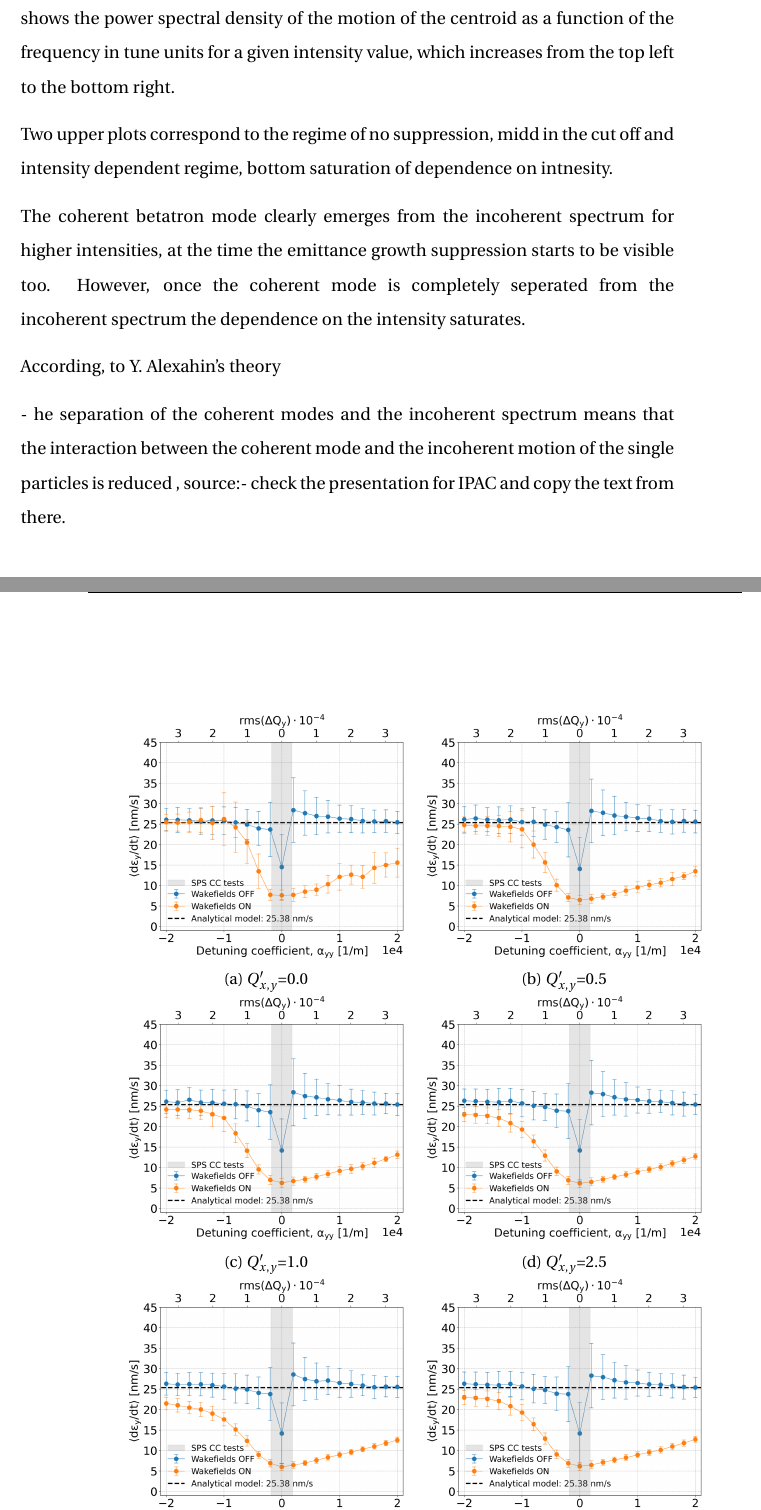
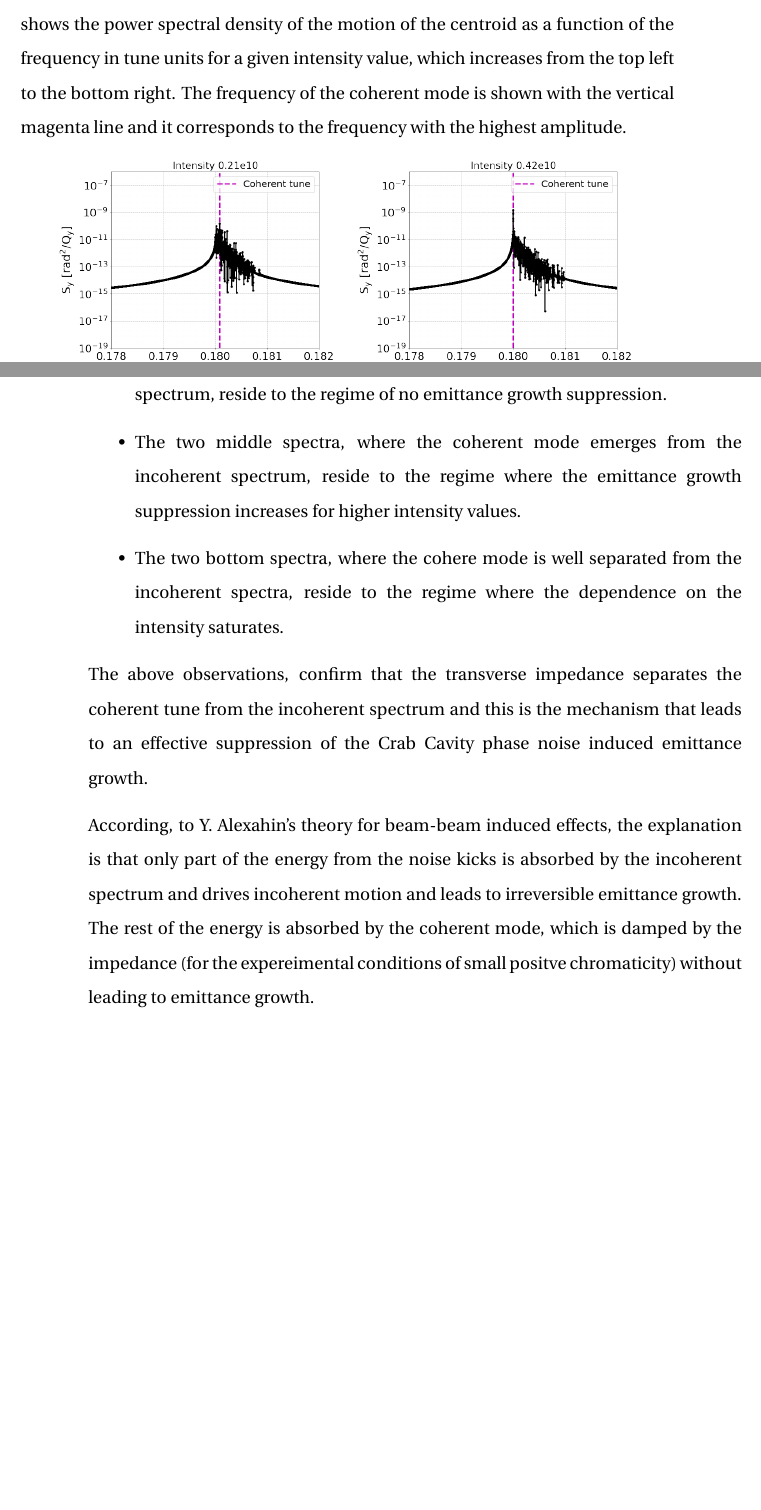
Before and after one commit to natriant/PhD_thesis, a LaTeX thesis (main.tex, which reads chapters/chapter07.tex): two parts of pages 142 and 143 of 201, joined at a grey line, cut so that both start at the same text, the shorter picture padded with empty space. Compiled offline with pdfLaTeX.

Commit message:
finish schottky noise spectra chapter

```diff
--- a/chapters/chapter07.tex
+++ b/chapters/chapter07.tex
@@ -462,29 +462,28 @@ For the spectral analysis studies presented here, the simualtions present in the
 
 The spectra that will be discussed below were obtained by applying a NAFF algorithm to the turn-by-turn data as described in Section~\ref{subsec:test_implementation_pyheatail}. Last, the amplitude of the spectral components is expressed as power spectral density in units of $\mathrm{rad^2}/Q_y$ as it is preferred over the amplitude of the spectral components of the Fourier transform which is in arbitrary units. The power spectral density of the motion of the centroid is obtained from the above-mentioned Fourier transform using Eq.~\eqref{eq:Sxx_definition_discrete_normalized}.
 
-The results are displayed in Fig.~\ref{fig:study_9_shottky_noise_intensity_scan} which shows the vertical spectrum of the centroid (coherent) oscillation of the bunch for different intensity values, selected from the range studied in the previous Subsection~\ref{subsec:intensity_scan_emit_growth}, such as the separation of the coherent tune form the incoherent spectrum is clearly visible. Each subplot shows the power spectral density of the motion of the centroid as a function of the frequency in tune units for a given intensity value, which increases from the top left to the bottom right.
+The results are displayed in Fig.~\ref{fig:study_9_schottky_noise_intnensity_scan} which shows the vertical spectrum of the centroid (coherent) oscillation of the bunch for different intensity values, selected from the range studied in the previous Subsection~\ref{subsec:intensity_scan_emit_growth}, such as the separation of the coherent tune form the incoherent spectrum is clearly visible. Each subplot shows the power spectral density of the motion of the centroid as a function of the frequency in tune units for a given intensity value, which increases from the top left to the bottom right. The frequency of the coherent mode is shown with the vertical magenta line and it corresponds to the frequency with the highest amplitude.
 
+% cernbox: /pyheadtail_data/final_for_thesis/2018_conditions/study_9_schottky_noise_spectra/QpxQpy5e-1/
  \begin{figure}[htp]
     \centering
     \begin{subfigure}{.45\textwidth}
         \centering
-        \includegraphics[width=.95\linewidth]{images/Ch7/Qpx0.png}
-        \caption{$Q^\prime_{x,y}$=0.0}
+        \includegraphics[width=.95\linewidth]{images/Ch7/psdY_intensity0.21e10.png}
+        %\caption{$Q^\prime_{x,y}$=0.0}
         \label{fig:study_9a}
     \end{subfigure}
     \begin{subfigure}{.45\textwidth}
         \centering
-        \includegraphics[width=.95\linewidth]{images/Ch7/deyRates_final_2018_PN_sps_270GeV_PN1e-8_400MHz_y-plane_QpxQpy5e-1_6D_Nb5e5_intensity3e10_ayyScan_wakesON_vs_OFF_vs_TuneSpreadvsExpectedSPS.png}
-        \caption{$Q^\prime_{x,y}$=0.5}
+        \includegraphics[width=.95\linewidth]{images/Ch7/psdY_intensity0.42e10.png}
+        %\caption{$Q^\prime_{x,y}$=0.5}
         \label{fig:study_9b}
     \end{subfigure}
     \begin{subfigure}{.45\textwidth}
         \centering
-        \includegraphics[width=.95\linewidth]{images/Ch7/Qpx1.png}
-        \caption{$Q^\prime_{x,y}$=1.0}
+        \includegraphics[width=.95\linewidth]{images/Ch7/psdY_intensity0.83e10.png}
+        %\caption{$Q^\prime_{x,y}$=1.0}
         \label{fig:study_9c}
     \end{subfigure}
     \begin{subfigure}{.45\textwidth}
         \centering
-        \includegraphics[width=.95\linewidth]{images/Ch7/Qpx25e-1.png}
-        \caption{$Q^\prime_{x,y}$=2.5}
@@ -503,19 +504,23 @@ The results are displayed in Fig.~\ref{fig:study_9_shottky_noise_intensity_scan}
             \label{fig:study_9f}
     \end{subfigure}
     \caption{Power spectral density of the vertical bunch centroid motion on a logarithmic scale in the presence of the SPS transverse impedance model, calculated over $10^6$ turns with $5 \times 10^4$ macroparticles for different values of intensity increasing from top left to bottom right.}
-    \label{fig:study_9_shottky_noise_intensity_scan}
+    \label{fig:study_9_schottky_noise_intnensity_scan}
 \end{figure}
 
+Comparing Fig.~\ref{fig:study_9_schottky_noise_intnensity_scan} with Fig.~\ref{fig:study_8_intensity_scan} it becomes evident that:
+\begin{itemize}
+    \item The two upper spectra, where the coherent mode lies inside the incoherent spectrum, reside to the regime of no emittance growth suppression.
+    \item The two middle spectra, where the coherent mode emerges from the incoherent spectrum, reside to the regime where the emittance growth suppression increases for higher intensity values.
+    \item The two bottom spectra, where the cohere mode is well separated from the incoherent spectra, reside to the regime where the dependence on the intensity saturates.
+\end{itemize}
 
-Two upper plots correspond to the regime of no suppression, midd in the cut off and intensity dependent regime, bottom saturation of dependence on intnesity.
+The above observations, confirm that the transverse impedance separates the coherent tune from the incoherent spectrum and this is the mechanism that leads to an effective suppression of the Crab Cavity phase noise induced emittance growth.
 
-The coherent betatron mode clearly emerges from the incoherent spectrum for higher intensities, at the time the emittance growth suppression starts to be visible too. However, once the coherent mode is completely seperated from the incoherent spectrum the dependence on the intensity saturates.
+According, to Y.~Alexahin's theory for beam-beam induced effects, the explanation is that only part of the energy from the noise kicks is absorbed by the incoherent spectrum and drives incoherent motion and leads to irreversible emittance growth. The rest of the energy is absorbed by the coherent mode, which is damped by the impedance (for the expereimental conditions of small positve chromaticity) without leading to emittance growth.
+% From IPAC's presentation
 
-According, to Y.~Alexahin's theory
+%- he separation of the coherent modes and the incoherent spectrum means that the interaction between the coherent mode and the incoherent motion of the single particles is reduced , source:% https://docs.google.com/presentation/d/1D4WODJEieOKkYta2Oh1h7AN2drb0ti1R-iTjDkwZo6A/edit#slide=id.gca25e861ba_0_170
 
-
-- he separation of the coherent modes and the incoherent spectrum means that the interaction between the coherent mode and the incoherent motion of the single particles is reduced , source:% https://docs.google.com/presentation/d/1D4WODJEieOKkYta2Oh1h7AN2drb0ti1R-iTjDkwZo6A/edit#slide=id.gca25e861ba_0_170
-- check the presentation for IPAC and copy the text from there.
 
 \subsection{Studying the motion of the centroid - decoherence}
 % google slides presentation: https://docs.google.com/presentation/d/1ksIQEaxE5FoVOY7oTd7lwEuIt8P9K3u4lQtENXmD-T4/edit#slide=id.gb54efd84b7_0_0
```
Also changed, not shown: chapters/chapter07.tex (10 more changed lines).
